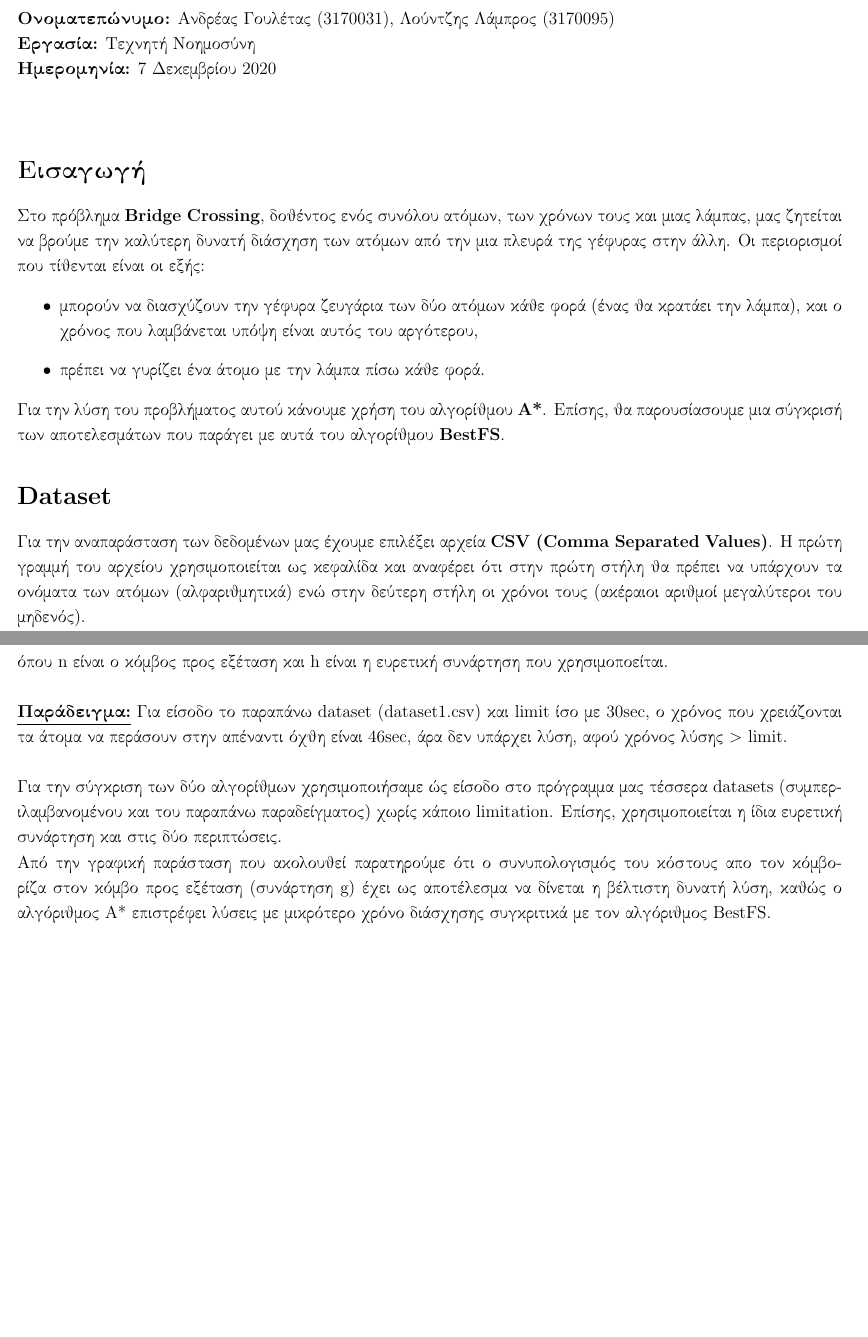
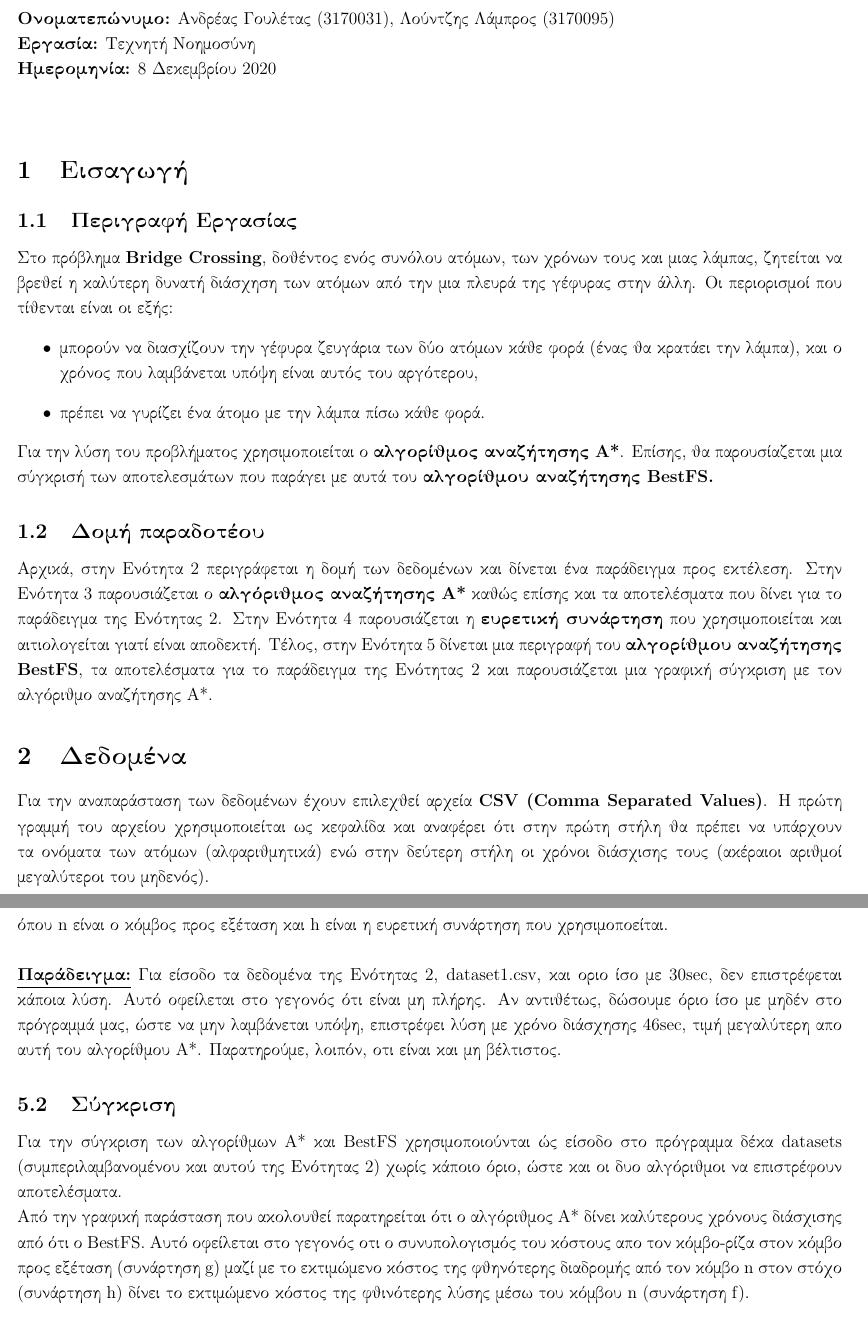
Before and after one commit to BrainBroader/BridgeCrossing, a LaTeX document (report/tex/main.tex, which reads report/tex/titlepage.tex): two parts of pages 1 and 2 of 3 before the commit and two parts of pages 1 and 3 of 3 after it, joined at a grey line, cut so that both start at the same text, the shorter picture padded with empty space. Compiled offline with pdfLaTeX.

Commit message:
changes in report.pdf (final)

```diff
--- a/report/tex/main.tex
+++ b/report/tex/main.tex
@@ -18,17 +18,20 @@
 %% ------ Title
     \input{titlepage.tex}
 %% -------------------------------------------------------------------------------------
-\section*{Εισαγωγή}
-Στο πρόβλημα \textbf{Bridge Crossing}, δοθέντος ενός συνόλου ατόμων, των χρόνων τους και μιας λάμπας, μας ζητείται να βρούμε την καλύτερη δυνατή διάσχηση των ατόμων από την μια πλευρά της γέφυρας στην άλλη. Οι περιορισμοί που τίθενται είναι οι εξής:
+\section{Εισαγωγή}
+\subsection{Περιγραφή Εργασίας}
+Στο πρόβλημα \textbf{Bridge Crossing}, δοθέντος ενός συνόλου ατόμων, των χρόνων τους και μιας λάμπας, ζητείται να βρεθεί η καλύτερη δυνατή διάσχηση των ατόμων από την μια πλευρά της γέφυρας στην άλλη. Οι περιορισμοί που τίθενται είναι οι εξής:
 \begin{itemize}
-    \item μπορούν να διασχύζουν την γέφυρα ζευγάρια των δύο ατόμων κάθε φορά (ένας θα κρατάει την λάμπα), και ο χρόνος που λαμβάνεται υπόψη είναι αυτός του αργότερου,
+    \item μπορούν να διασχίζουν την γέφυρα ζευγάρια των δύο ατόμων κάθε φορά (ένας θα κρατάει την λάμπα), και ο χρόνος που λαμβάνεται υπόψη είναι αυτός του αργότερου,
     \item πρέπει να γυρίζει ένα άτομο με την λάμπα πίσω κάθε φορά.
 \end{itemize}
-Για την λύση του προβλήματος αυτού κάνουμε χρήση του αλγορίθμου \textbf{A*}. Eπίσης, θα παρουσίασουμε μια σύγκρισή των αποτελεσμάτων που παράγει με αυτά του αλγορίθμου \textbf{BestFS}.
+Για την λύση του προβλήματος χρησιμοποιείται ο \textbf{αλγορίθμος αναζήτησης A*}. Eπίσης, θα παρουσίαζεται μια σύγκρισή των αποτελεσμάτων που παράγει με αυτά του \textbf{αλγορίθμου αναζήτησης BestFS.}
+\subsection{Δομή παραδοτέου}
+Αρχικά, στην Ενότητα 2 περιγράφεται η δομή των δεδομένων και δίνεται ένα παράδειγμα προς εκτέλεση. Στην Ενότητα 3 παρουσιάζεται ο \textbf{αλγόριθμος αναζήτησης A*} καθώς επίσης και τα αποτελέσματα που δίνει για το παράδειγμα της Ενότητας 2. Στην Ενότητα 4 παρουσιάζεται η \textbf{ευρετική συνάρτηση} που χρησιμοποιείται και αιτιολογείται γιατί είναι αποδεκτή. Τέλος, στην Ενότητα 5 δίνεται μια περιγραφή του \textbf{αλγορίθμου αναζήτησης BestFS}, τα αποτελέσματα για το παράδειγμα της Ενότητας 2 και παρουσιάζεται μια γραφική σύγκριση με τον αλγόριθμο αναζήτησης Α*.
 %% -------------------------------------------------------------------------------------
-\section*{Dataset}
-Για την αναπαράσταση των δεδομένων μας έχουμε επιλέξει αρχεία \textbf{CSV (Comma Separated Values)}. Η πρώτη γραμμή του αρχείου χρησιμοποιείται ως κεφαλίδα και αναφέρει ότι στην πρώτη στήλη θα πρέπει να υπάρχουν τα ονόματα των ατόμων (αλφαριθμητικά) ενώ στην δεύτερη στήλη οι χρόνοι τους (ακέραιοι αριθμοί μεγαλύτεροι του μηδενός).\\
-Ενδεικτικό παράδειγμα αποτελεί το dataset1.csv στον φάκελο dataset. Τα άτομα και οι χρόνοι που περιέχονται είναι οι εξής:
+\section{Δεδομένα}
+Για την αναπαράσταση των δεδομένων έχουν επιλεχθεί αρχεία \textbf{CSV (Comma Separated Values)}. Η πρώτη γραμμή του αρχείου χρησιμοποιείται ως κεφαλίδα και αναφέρει ότι στην πρώτη στήλη θα πρέπει να υπάρχουν τα ονόματα των ατόμων (αλφαριθμητικά) ενώ στην δεύτερη στήλη οι χρόνοι διάσχισης τους (ακέραιοι αριθμοί μεγαλύτεροι του μηδενός).\\
+Ενα ενδεικτικό dataset που χρησιμοποιείται και στην παρούσα εργασία είναι το dataset1.csv στον φάκελο dataset. Τα άτομα και οι χρόνοι που περιέχονται είναι οι εξής:
 \begin{itemize}
     \item George - 1 sec
     \item Nick - 3 sec
@@ -56,8 +58,9 @@
         f(n) = h(n)
 \end{equation*}\\
 όπου n είναι ο κόμβος προς εξέταση και h είναι η ευρετική συνάρτηση που χρησιμοποείται.\\\\
-\textbf{\underline{Παράδειγμα:}} Για είσοδο το παραπάνω dataset (dataset1.csv) και limit ίσο με 30sec, ο χρόνος που χρειάζονται τα άτομα να περάσουν στην απέναντι όχθη είναι 46sec, άρα δεν υπάρχει λύση, αφού χρόνος λύσης $>$ limit.\\\\
-Για την σύγκριση των δύο αλγορίθμων χρησιμοποιήσαμε ώς είσοδο στο πρόγραμμα μας τέσσερα datasets (συμπεριλαμβανομένου και του παραπάνω παραδείγματος) χωρίς κάποιο limitation. Επίσης, χρησιμοποιείται η ίδια ευρετική συνάρτηση και στις δύο περιπτώσεις.\\
-Από την γραφική παράσταση που ακολουθεί παρατηρούμε ότι ο συνυπολογισμός του κόστους απο τον κόμβο-ρίζα στον κόμβο προς εξέταση (συνάρτηση g) έχει ως αποτέλεσμα να δίνεται η βέλτιστη δυνατή λύση, καθώς ο αλγόριθμος A* επιστρέφει λύσεις με μικρότερο χρόνο διάσχησης συγκριτικά με τον αλγόριθμος BestFS.
+\textbf{\underline{Παράδειγμα:}} Για είσοδο τα δεδομένα της Ενότητας 2, dataset1.csv, και οριο ίσο με 30sec, δεν επιστρέφεται κάποια λύση. Αυτό οφείλεται στο γεγονός ότι είναι μη πλήρης. Αν αντιθέτως, δώσουμε όριο ίσο με μηδέν στο πρόγραμμά μας, ώστε να μην λαμβάνεται υπόψη, επιστρέφει λύση με χρόνο διάσχησης 46sec, τιμή μεγαλύτερη απο αυτή του αλγορίθμου A*. Παρατηρούμε, λοιπόν, οτι είναι και μη βέλτιστος.
+\subsection{Σύγκριση}
+Για την σύγκριση των αλγορίθμων Α* και BestFS χρησιμοποιούνται ώς είσοδο στο πρόγραμμα δέκα datasets (συμπεριλαμβανομένου και αυτού της Ενότητας 2) χωρίς κάποιο όριο, ώστε και οι δυο αλγόριθμοι να επιστρέφουν αποτελέσματα.\\
+Από την γραφική παράσταση που ακολουθεί παρατηρείται ότι ο αλγόριθμος A* δίνει καλύτερους χρόνους διάσχισης από ότι ο BestFS. Αυτό οφείλεται στο γεγονός οτι ο συνυπολογισμός του κόστους απο τον κόμβο-ρίζα στον κόμβο προς εξέταση (συνάρτηση g) μαζί με το εκτιμώμενο κόστος της φθηνότερης διαδρομής από τον κόμβο n στον στόχο (συνάρτηση h) δίνει το εκτιμώμενο κόστος της φθινότερης λύσης μέσω του κόμβου n (συνάρτηση f).
 \begin{figure}[H]
         \centering
--- a/report/tex/titlepage.tex
+++ b/report/tex/titlepage.tex
@@ -6,7 +6,7 @@
         \vspace{1cm}
         \textbf{Ονοματεπώνυμο:} Ανδρέας Γουλέτας (3170031), Λούντζης Λάμπρος (3170095)\\
         \textbf{Εργασία:} Τεχνητή Νοημοσύνη\\
-        \textbf{Ημερομηνία:} 7 Δεκεμβρίου 2020
+        \textbf{Ημερομηνία:} 8 Δεκεμβρίου 2020
 
     \end{flushleft}
     \vspace{0.2in}
```
Also changed, not shown: report/report.pdf, report/tex/images/ai_res.jpg, report/tex/main.tex (19 more changed lines).
